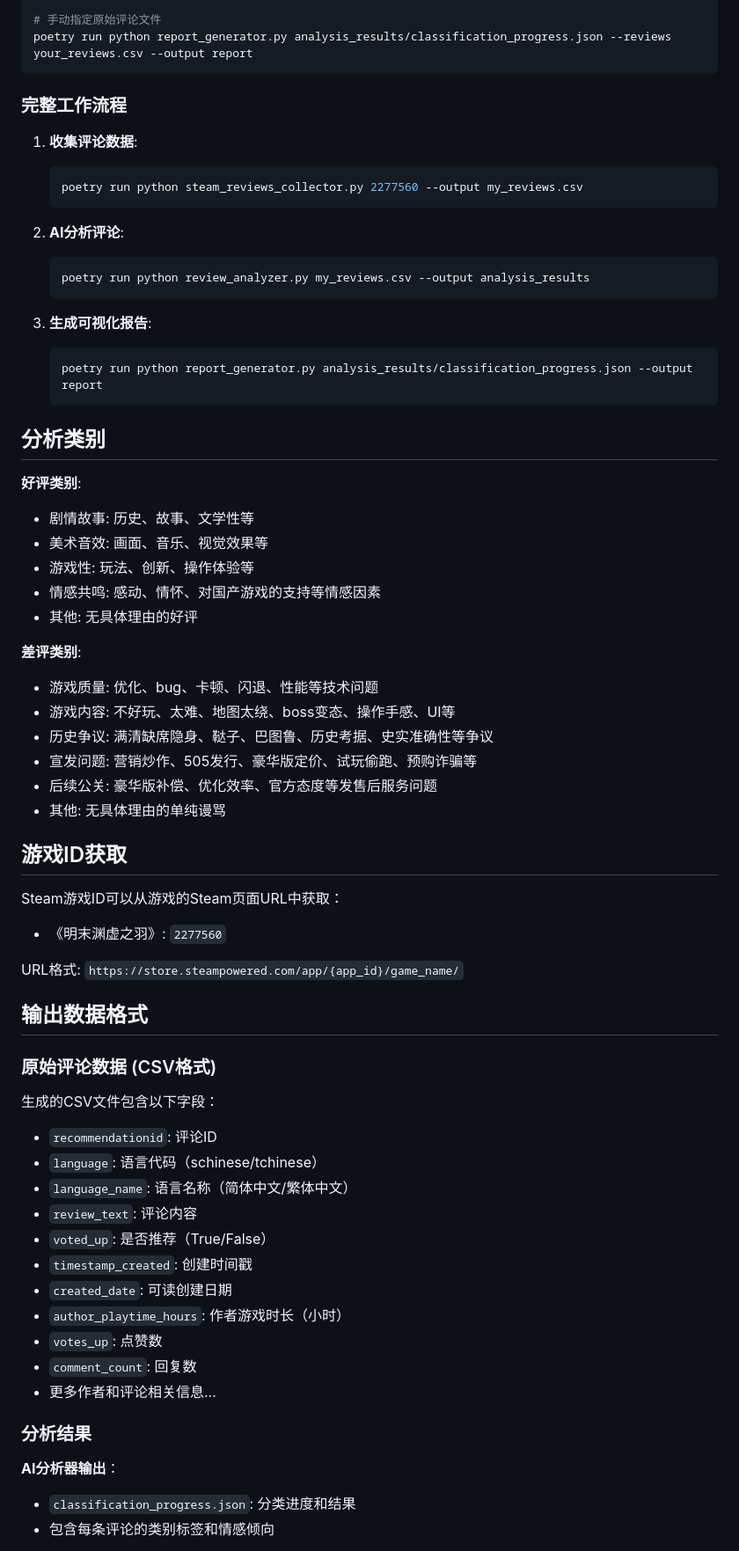
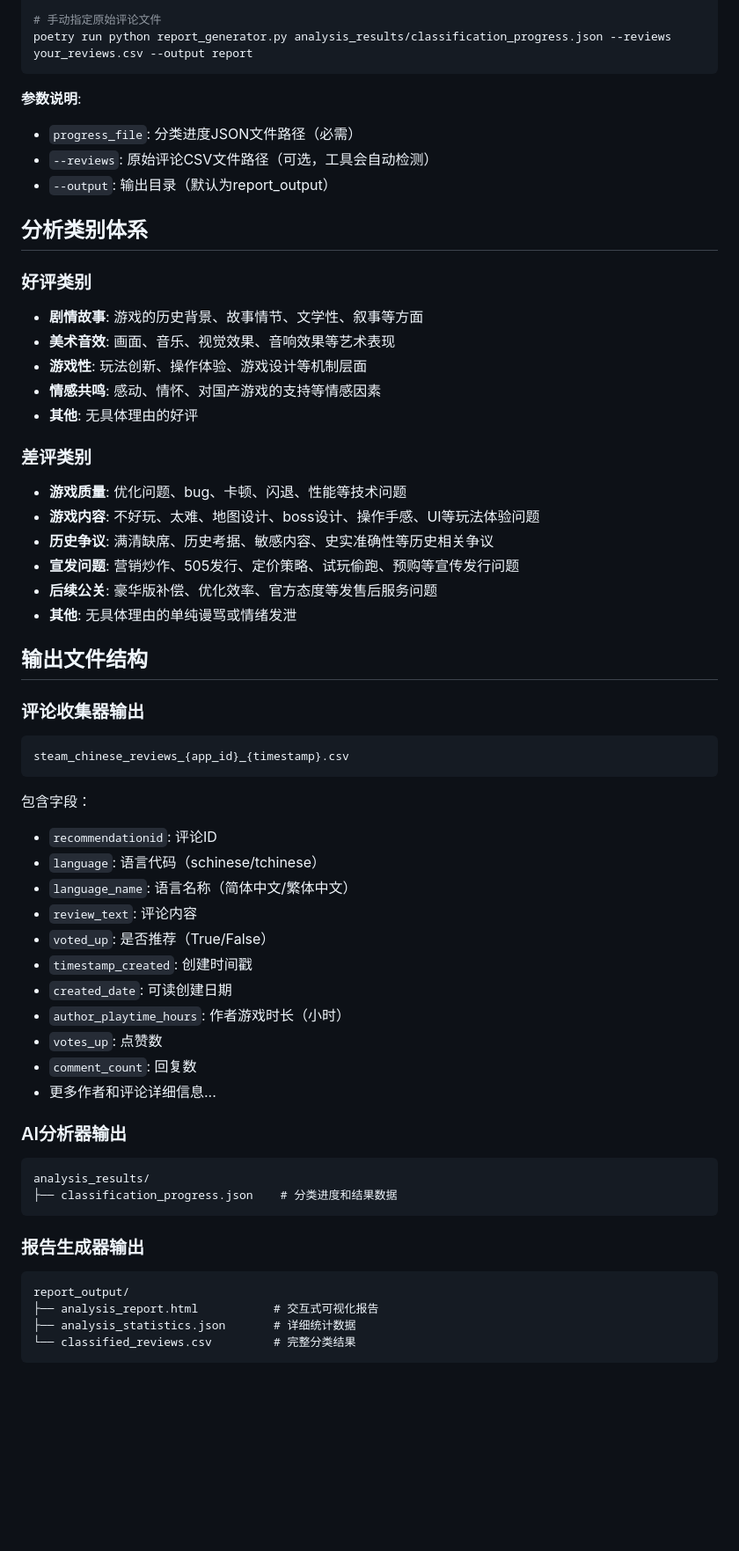
Before and after one commit to zhoudaxia233/WuChangSteamAnalysis, a Markdown page: README.md, the part around one of its changes. Shown at 88% size. Rendered like a GitHub page; blank space fills up the shorter version.

````diff
--- a/README.md
+++ b/README.md
@@ -136,53 +143,35 @@ poetry run python report_generator.py analysis_results/classification_progress.j
 poetry run python report_generator.py analysis_results/classification_progress.json --reviews your_reviews.csv --output report
 ```
 
-### 完整工作流程
+**参数说明**:
+- `progress_file`: 分类进度JSON文件路径（必需）
+- `--reviews`: 原始评论CSV文件路径（可选，工具会自动检测）
+- `--output`: 输出目录（默认为report_output）
 
-1. **收集评论数据**:
-   ```bash
-   poetry run python steam_reviews_collector.py 2277560 --output my_reviews.csv
-   ```
+## 分析类别体系
 
-2. **AI分析评论**:
-   ```bash
-   poetry run python review_analyzer.py my_reviews.csv --output analysis_results
-   ```
+### 好评类别
+- **剧情故事**: 游戏的历史背景、故事情节、文学性、叙事等方面
+- **美术音效**: 画面、音乐、视觉效果、音响效果等艺术表现
+- **游戏性**: 玩法创新、操作体验、游戏设计等机制层面
+- **情感共鸣**: 感动、情怀、对国产游戏的支持等情感因素
+- **其他**: 无具体理由的好评
 
-3. **生成可视化报告**:
-   ```bash
-   poetry run python report_generator.py analysis_results/classification_progress.json --output report
-   ```
+### 差评类别
+- **游戏质量**: 优化问题、bug、卡顿、闪退、性能等技术问题
+- **游戏内容**: 不好玩、太难、地图设计、boss设计、操作手感、UI等玩法体验问题
+- **历史争议**: 满清缺席、历史考据、敏感内容、史实准确性等历史相关争议
+- **宣发问题**: 营销炒作、505发行、定价策略、试玩偷跑、预购等宣传发行问题
+- **后续公关**: 豪华版补偿、优化效率、官方态度等发售后服务问题
+- **其他**: 无具体理由的单纯谩骂或情绪发泄
 
+## 输出文件结构
 
-## 分析类别
-
-**好评类别**:
-- 剧情故事: 历史、故事、文学性等
-- 美术音效: 画面、音乐、视觉效果等
-- 游戏性: 玩法、创新、操作体验等
-- 情感共鸣: 感动、情怀、对国产游戏的支持等情感因素
-- 其他: 无具体理由的好评
-
-**差评类别**:
-- 游戏质量: 优化、bug、卡顿、闪退、性能等技术问题
-- 游戏内容: 不好玩、太难、地图太绕、boss变态、操作手感、UI等
-- 历史争议: 满清缺席隐身、鞑子、巴图鲁、历史考据、史实准确性等争议
-- 宣发问题: 营销炒作、505发行、豪华版定价、试玩偷跑、预购诈骗等
-- 后续公关: 豪华版补偿、优化效率、官方态度等发售后服务问题
-- 其他: 无具体理由的单纯谩骂
-
-## 游戏ID获取
-
-Steam游戏ID可以从游戏的Steam页面URL中获取：
-- 《明末渊虚之羽》: `2277560`
-
-URL格式: `https://store.steampowered.com/app/{app_id}/game_name/`
-
-## 输出数据格式
-
-### 原始评论数据 (CSV格式)
-
-生成的CSV文件包含以下字段：
+### 评论收集器输出
+```
+steam_chinese_reviews_{app_id}_{timestamp}.csv
+```
+包含字段：
 - `recommendationid`: 评论ID
 - `language`: 语言代码（schinese/tchinese）
 - `language_name`: 语言名称（简体中文/繁体中文）
@@ -193,11 +182,19 @@ URL格式: `https://store.steampowered.com/app/{app_id}/game_name/`
 - `author_playtime_hours`: 作者游戏时长（小时）
 - `votes_up`: 点赞数
 - `comment_count`: 回复数
-- 更多作者和评论相关信息...
+- 更多作者和评论详细信息...
 
-### 分析结果
+### AI分析器输出
+```
+analysis_results/
+├── classification_progress.json    # 分类进度和结果数据
+```
 
-**AI分析器输出**：
-- `classification_progress.json`: 分类进度和结果
-- 包含每条评论的类别标签和情感倾向
+### 报告生成器输出
+```
+report_output/
+├── analysis_report.html           # 交互式可视化报告
+├── analysis_statistics.json       # 详细统计数据
+└── classified_reviews.csv         # 完整分类结果
+```
 
````
Also changed, not shown: other parts of README.md (+77 -51 lines).
